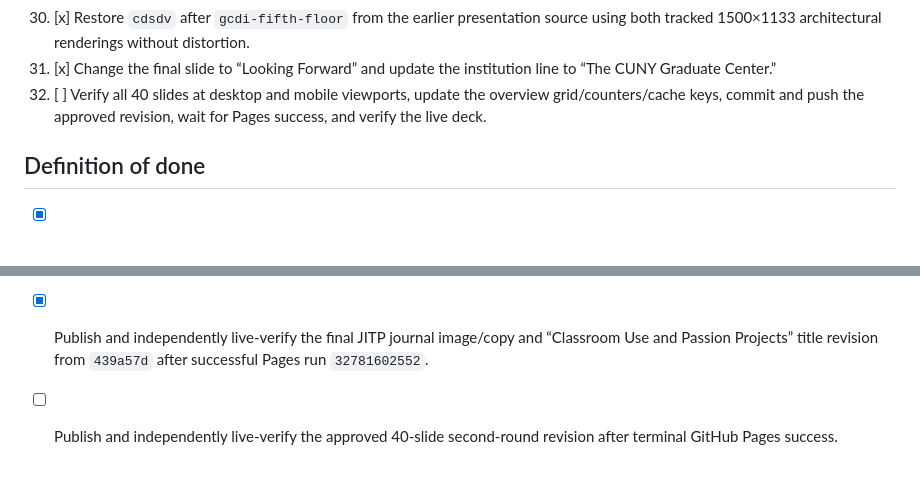
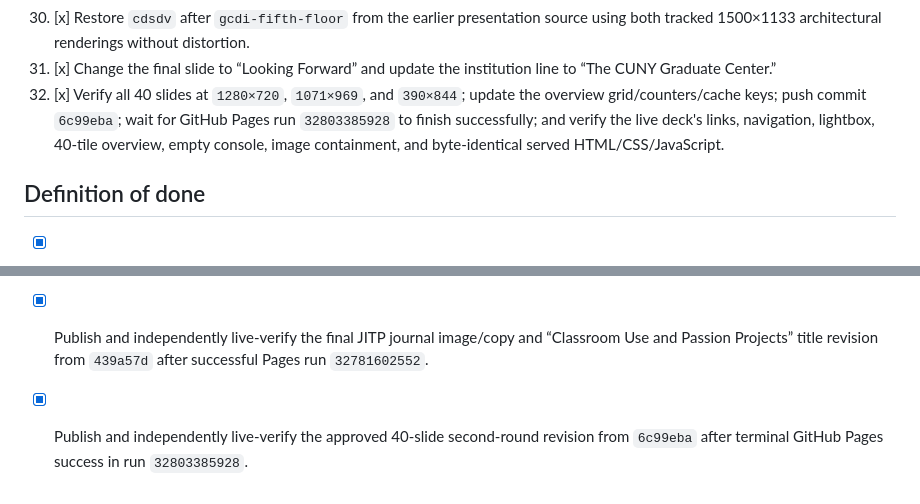
Before and after one commit to CUNY-AI-Lab/GCDI-Orientation, a Markdown page: ORIENTATION-2026-UPDATE-CHECKLIST.md, 2 parts joined by grey strips. Drawn GitHub-style.

Commit message:
Record second-round deployment verification

```diff
--- a/ORIENTATION-2026-UPDATE-CHECKLIST.md
+++ b/ORIENTATION-2026-UPDATE-CHECKLIST.md
@@ -82,7 +82,7 @@ This checklist translates the updated orientation instructions into implementati
 29. [x] Rebuild `gcdi-fifth-floor` as “GC Digital Scholarship Lab,” match the preceding NML two-column visual structure, remove the DATA Labs copy, and use Matt's four exact bullets.
 30. [x] Restore `cdsdv` after `gcdi-fifth-floor` from the earlier presentation source using both tracked 1500×1133 architectural renderings without distortion.
 31. [x] Change the final slide to “Looking Forward” and update the institution line to “The CUNY Graduate Center.”
-32. [ ] Verify all 40 slides at desktop and mobile viewports, update the overview grid/counters/cache keys, commit and push the approved revision, wait for Pages success, and verify the live deck.
+32. [x] Verify all 40 slides at `1280×720`, `1071×969`, and `390×844`; update the overview grid/counters/cache keys; push commit `6c99eba`; wait for GitHub Pages run `32803385928` to finish successfully; and verify the live deck's links, navigation, lightbox, 40-tile overview, empty console, image containment, and byte-identical served HTML/CSS/JavaScript.
 
 ## Definition of done
 
@@ -96,4 +96,4 @@ This checklist translates the updated orientation instructions into implementati
 - [x] The new 38-slide typography and Tagging the Tower revision received explicit publication approval.
 - [x] Push the approved 38-slide revision and its final Manifold comparison refinement (`29b7860`, then `6ccea63`); wait for terminal GitHub Pages success (runs `32779679309` and `32780175425`); verify live slide 15 (`tagging-tower`), slide 27 (`manifold`), and slide 31 (`manifold-applications`) for exact text, regular-weight card typography, image containment, counters, zero overflow, and a clean browser console.
 - [x] Publish and independently live-verify the final JITP journal image/copy and “Classroom Use and Passion Projects” title revision from `439a57d` after successful Pages run `32781602552`.
-- [ ] Publish and independently live-verify the approved 40-slide second-round revision after terminal GitHub Pages success.
+- [x] Publish and independently live-verify the approved 40-slide second-round revision from `6c99eba` after terminal GitHub Pages success in run `32803385928`.
```
Also changed, not shown: ORIENTATION-2026-TEXT-CHANGE-LEDGER.md (+2 -2 lines).
